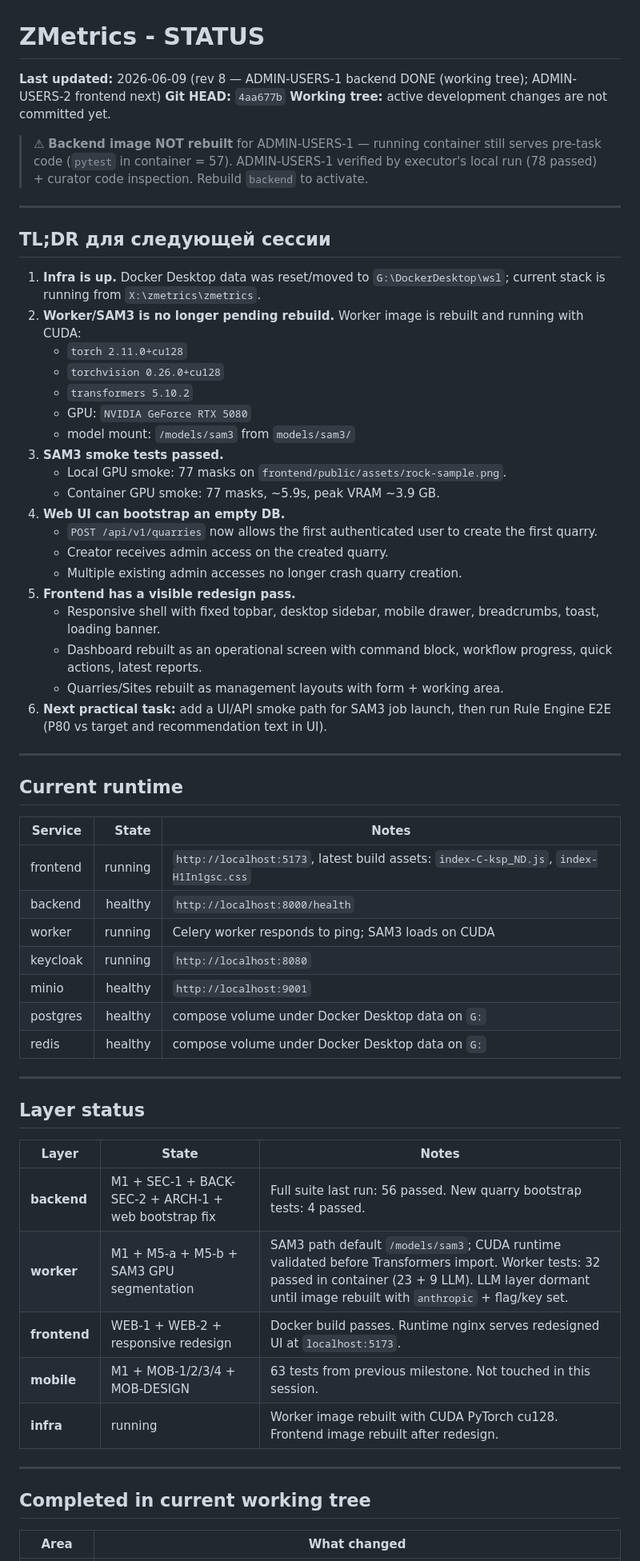
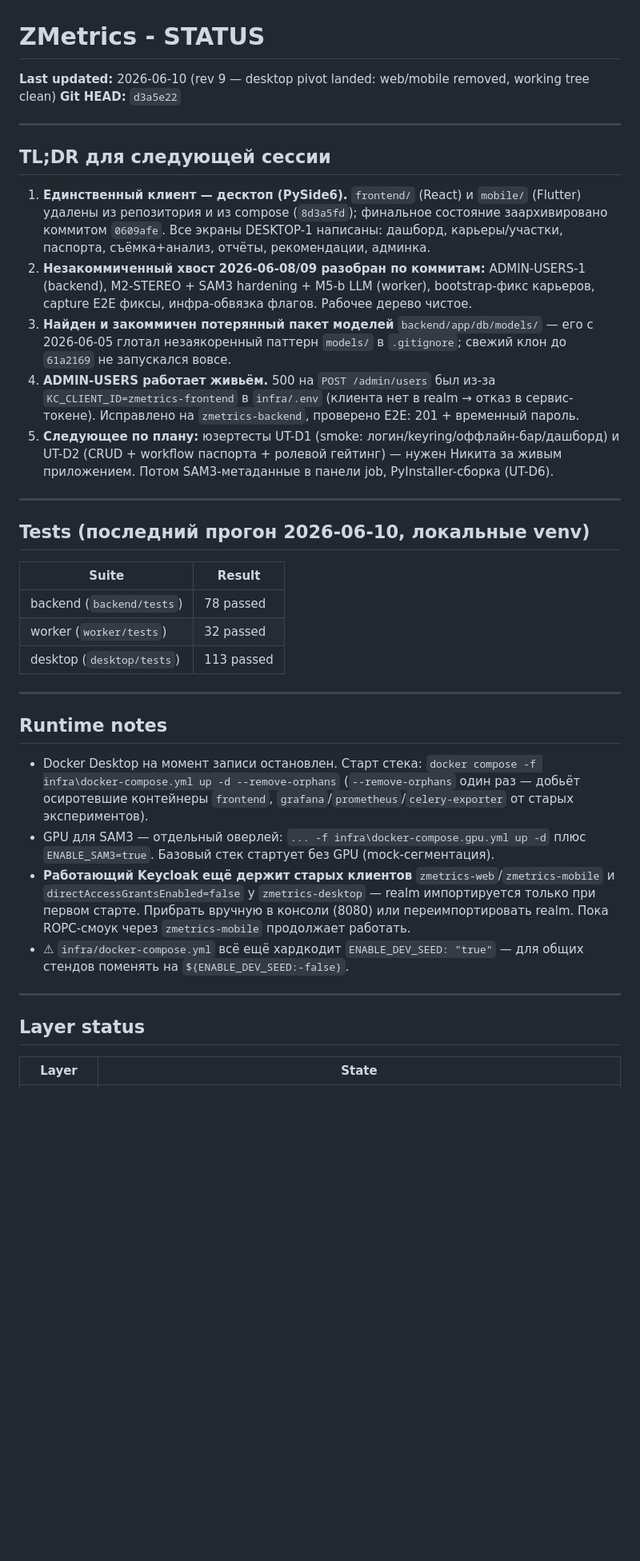
Before and after one commit to superalex0219-cell/zmetrics-1, a Markdown page: docs/STATUS.md, the part around one of its changes. Shown at 80% size. Rendered like a GitHub page; blank space fills up the shorter version.

```diff
--- a/docs/STATUS.md
+++ b/docs/STATUS.md
@@ -1,64 +1,59 @@
 # ZMetrics - STATUS
 
-**Last updated:** 2026-06-09 (rev 8 — ADMIN-USERS-1 backend DONE (working tree); ADMIN-USERS-2 frontend next)
-**Git HEAD:** `4aa677b`
-**Working tree:** active development changes are not committed yet.
-
-> ⚠ **Backend image NOT rebuilt** for ADMIN-USERS-1 — running container still serves pre-task code (`pytest` in container = 57). ADMIN-USERS-1 verified by executor's local run (78 passed) + curator code inspection. Rebuild `backend` to activate.
+**Last updated:** 2026-06-10 (rev 9 — desktop pivot landed: web/mobile removed, working tree clean)
+**Git HEAD:** `d3a5e22`
 
 ---
 
 ## TL;DR для следующей сессии
 
-1. **Infra is up.** Docker Desktop data was reset/moved to `G:\DockerDesktop\wsl`; current stack is running from `X:\zmetrics\zmetrics`.
-2. **Worker/SAM3 is no longer pending rebuild.** Worker image is rebuilt and running with CUDA:
-   - `torch 2.11.0+cu128`
-   - `torchvision 0.26.0+cu128`
-   - `transformers 5.10.2`
-   - GPU: `NVIDIA GeForce RTX 5080`
-   - model mount: `/models/sam3` from `models/sam3/`
-3. **SAM3 smoke tests passed.**
-   - Local GPU smoke: 77 masks on `frontend/public/assets/rock-sample.png`.
-   - Container GPU smoke: 77 masks, ~5.9s, peak VRAM ~3.9 GB.
-4. **Web UI can bootstrap an empty DB.**
-   - `POST /api/v1/quarries` now allows the first authenticated user to create the first quarry.
-   - Creator receives admin access on the created quarry.
-   - Multiple existing admin accesses no longer crash quarry creation.
-5. **Frontend has a visible redesign pass.**
-   - Responsive shell with fixed topbar, desktop sidebar, mobile drawer, breadcrumbs, toast, loading banner.
-   - Dashboard rebuilt as an operational screen with command block, workflow progress, quick actions, latest reports.
-   - Quarries/Sites rebuilt as management layouts with form + working area.
-6. **Next practical task:** add a UI/API smoke path for SAM3 job launch, then run Rule Engine E2E (P80 vs target and recommendation text in UI).
+1. **Единственный клиент — десктоп (PySide6).** `frontend/` (React) и `mobile/` (Flutter)
+   удалены из репозитория и из compose (`8d3a5fd`); финальное состояние заархивировано
+   коммитом `0609afe`. Все экраны DESKTOP-1 написаны: дашборд, карьеры/участки, паспорта,
+   съёмка+анализ, отчёты, рекомендации, админка.
+2. **Незакоммиченный хвост 2026-06-08/09 разобран по коммитам:** ADMIN-USERS-1 (backend),
+   M2-STEREO + SAM3 hardening + M5-b LLM (worker), bootstrap-фикс карьеров, capture E2E
+   фиксы, инфра-обвязка флагов. Рабочее дерево чистое.
+3. **Найден и закоммичен потерянный пакет моделей** `backend/app/db/models/` — его с
+   2026-06-05 глотал незаякоренный паттерн `models/` в `.gitignore`; свежий клон до
+   `61a2169` не запускался вовсе.
+4. **ADMIN-USERS работает живьём.** 500 на `POST /admin/users` был из-за
+   `KC_CLIENT_ID=zmetrics-frontend` в `infra/.env` (клиента нет в realm → отказ в
+   сервис-токене). Исправлено на `zmetrics-backend`, проверено E2E: 201 + временный пароль.
+5. **Следующее по плану:** юзертесты UT-D1 (smoke: логин/keyring/оффлайн-бар/дашборд) и
+   UT-D2 (CRUD + workflow паспорта + ролевой гейтинг) — нужен Никита за живым приложением.
+   Потом SAM3-метаданные в панели job, PyInstaller-сборка (UT-D6).
 
 ---
 
-## Current runtime
+## Tests (последний прогон 2026-06-10, локальные venv)
 
-| Service | State | Notes |
-|---|---:|---|
-| frontend | running | `http://localhost:5173`, latest build assets: `index-C-ksp_ND.js`, `index-H1In1gsc.css` |
-| backend | healthy | `http://localhost:8000/health` |
-| worker | running | Celery worker responds to ping; SAM3 loads on CUDA |
-| keycloak | running | `http://localhost:8080` |
-| minio | healthy | `http://localhost:9001` |
-| postgres | healthy | compose volume under Docker Desktop data on `G:` |
-| redis | healthy | compose volume under Docker Desktop data on `G:` |
+| Suite | Result |
+|---|---|
+| backend (`backend/tests`) | 78 passed |
+| worker (`worker/tests`) | 32 passed |
+| desktop (`desktop/tests`) | 113 passed |
+
+---
+
+## Runtime notes
+
+- Docker Desktop на момент записи остановлен. Старт стека:
+  `docker compose -f infra\docker-compose.yml up -d --remove-orphans`
+  (`--remove-orphans` один раз — добьёт осиротевшие контейнеры `frontend`,
+  `grafana`/`prometheus`/`celery-exporter` от старых экспериментов).
+- GPU для SAM3 — отдельный оверлей: `... -f infra\docker-compose.gpu.yml up -d`
+  плюс `ENABLE_SAM3=true`. Базовый стек стартует без GPU (mock-сегментация).
+- **Работающий Keycloak ещё держит старых клиентов** `zmetrics-web`/`zmetrics-mobile`
+  и `directAccessGrantsEnabled=false` у `zmetrics-desktop` — realm импортируется только
+  при первом старте. Прибрать вручную в консоли (8080) или переимпортировать realm.
+  Пока ROPC-смоук через `zmetrics-mobile` продолжает работать.
+- ⚠ `infra/docker-compose.yml` всё ещё хардкодит `ENABLE_DEV_SEED: "true"` — для общих
+  стендов поменять на `${ENABLE_DEV_SEED:-false}`.
 
 ---
 
 ## Layer status
 
-| Layer | State | Notes |
-|---|---|---|
-| **backend** | M1 + SEC-1 + BACK-SEC-2 + ARCH-1 + web bootstrap fix | Full suite last run: 56 passed. New quarry bootstrap tests: 4 passed. |
-| **worker** | M1 + M5-a + M5-b + SAM3 GPU segmentation | SAM3 path default `/models/sam3`; CUDA runtime validated before Transformers import. Worker tests: 32 passed in container (23 + 9 LLM). LLM layer dormant until image rebuilt with `anthropic` + flag/key set. |
-| **frontend** | WEB-1 + WEB-2 + responsive redesign | Docker build passes. Runtime nginx serves redesigned UI at `localhost:5173`. |
-| **mobile** | M1 + MOB-1/2/3/4 + MOB-DESIGN | 63 tests from previous milestone. Not touched in this session. |
-| **infra** | running | Worker image rebuilt with CUDA PyTorch cu128. Frontend image rebuilt after redesign. |
-
----
-
-## Completed in current working tree
-
-| Area | What changed |
+| Layer | State |
 |---|---|
```
Also changed, not shown: other parts of docs/STATUS.md (+29 -93 lines).
